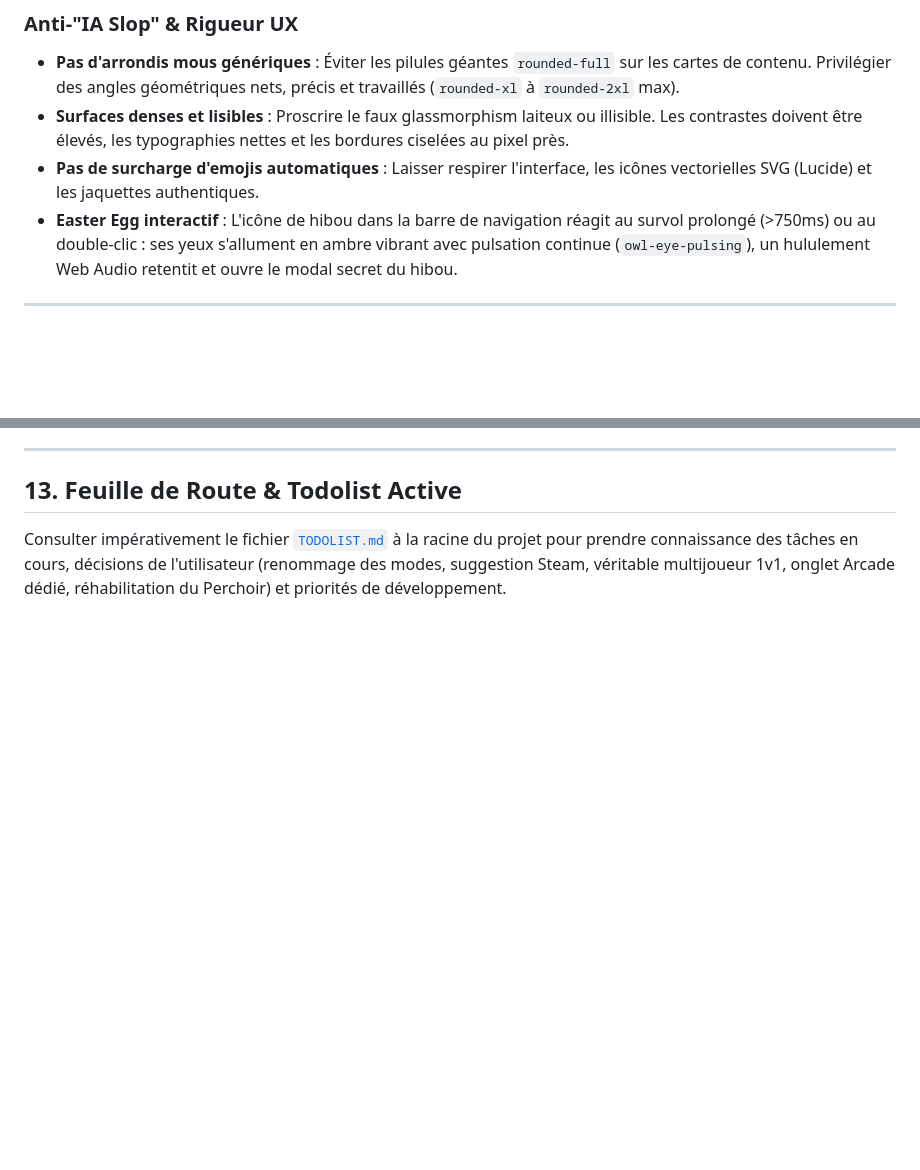
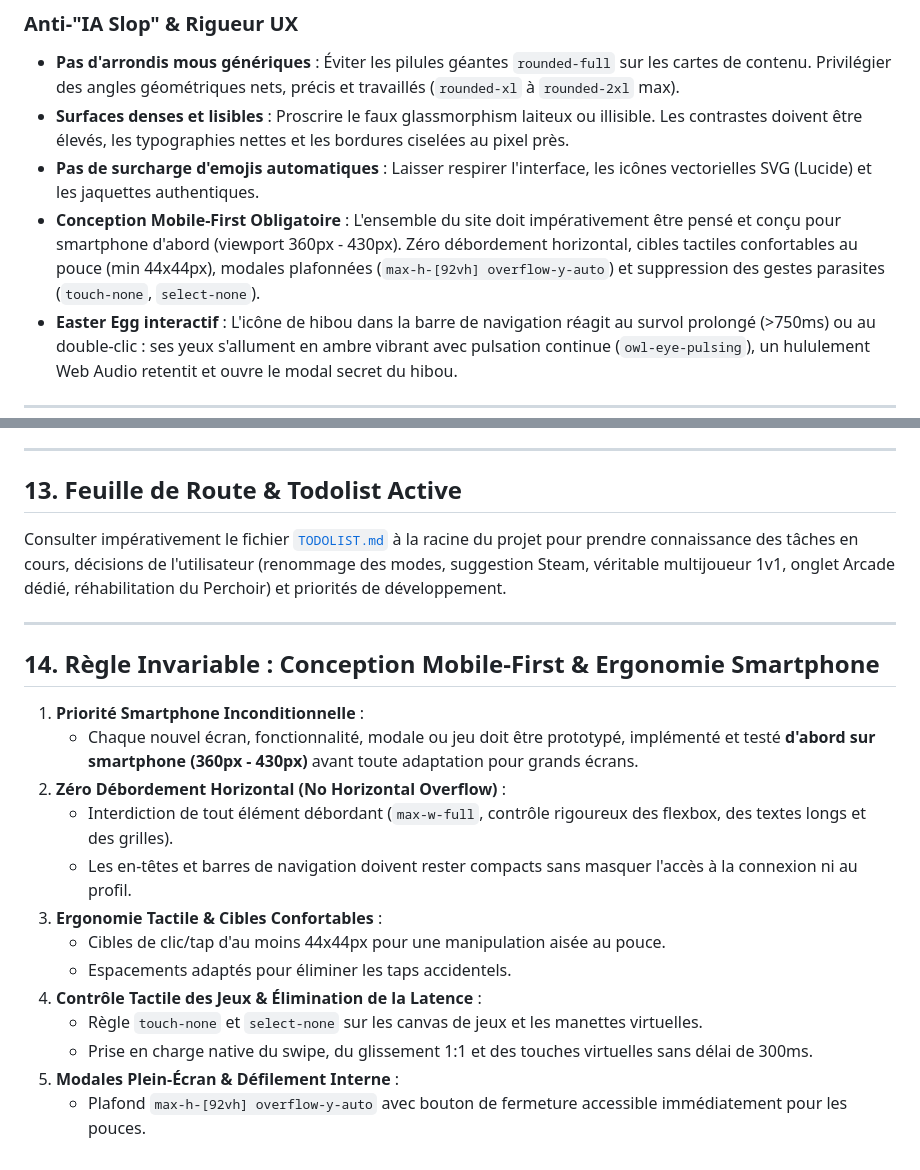
Before and after one commit to Edsaje/hoot-indie-games, a Markdown page: GEMINI.md, 2 parts joined by grey strips. Rendered like a GitHub page; blank space fills up the shorter version.

Commit message:
docs: formalize mobile-first invariant rule in GEMINI.md and add mobile improvement task in TODOLIST.md

```diff
--- a/GEMINI.md
+++ b/GEMINI.md
@@ -26,6 +26,7 @@ Hoot Indie Games est le sanctuaire web bilingue officiel dédié aux jeux vidéo
 - **Pas d'arrondis mous génériques** : Éviter les pilules géantes `rounded-full` sur les cartes de contenu. Privilégier des angles géométriques nets, précis et travaillés (`rounded-xl` à `rounded-2xl` max).
 - **Surfaces denses et lisibles** : Proscrire le faux glassmorphism laiteux ou illisible. Les contrastes doivent être élevés, les typographies nettes et les bordures ciselées au pixel près.
 - **Pas de surcharge d'emojis automatiques** : Laisser respirer l'interface, les icônes vectorielles SVG (Lucide) et les jaquettes authentiques.
+- **Conception Mobile-First Obligatoire** : L'ensemble du site doit impérativement être pensé et conçu pour smartphone d'abord (viewport 360px - 430px). Zéro débordement horizontal, cibles tactiles confortables au pouce (min 44x44px), modales plafonnées (`max-h-[92vh] overflow-y-auto`) et suppression des gestes parasites (`touch-none`, `select-none`).
 - **Easter Egg interactif** : L'icône de hibou dans la barre de navigation réagit au survol prolongé (>750ms) ou au double-clic : ses yeux s'allument en ambre vibrant avec pulsation continue (`owl-eye-pulsing`), un hululement Web Audio retentit et ouvre le modal secret du hibou.
 
 ---
@@ -268,3 +269,21 @@ Pour prévenir toute fausse déduction ou frustration dans Indledle :
 ## 13. Feuille de Route & Todolist Active
 
 Consulter impérativement le fichier [`TODOLIST.md`](file:///TODOLIST.md) à la racine du projet pour prendre connaissance des tâches en cours, décisions de l'utilisateur (renommage des modes, suggestion Steam, véritable multijoueur 1v1, onglet Arcade dédié, réhabilitation du Perchoir) et priorités de développement.
+
+---
+
+## 14. Règle Invariable : Conception Mobile-First & Ergonomie Smartphone
+
+1. **Priorité Smartphone Inconditionnelle** :
+   - Chaque nouvel écran, fonctionnalité, modale ou jeu doit être prototypé, implémenté et testé **d'abord sur smartphone (360px - 430px)** avant toute adaptation pour grands écrans.
+2. **Zéro Débordement Horizontal (No Horizontal Overflow)** :
+   - Interdiction de tout élément débordant (`max-w-full`, contrôle rigoureux des flexbox, des textes longs et des grilles).
+   - Les en-têtes et barres de navigation doivent rester compacts sans masquer l'accès à la connexion ni au profil.
+3. **Ergonomie Tactile & Cibles Confortables** :
+   - Cibles de clic/tap d'au moins 44x44px pour une manipulation aisée au pouce.
+   - Espacements adaptés pour éliminer les taps accidentels.
+4. **Contrôle Tactile des Jeux & Élimination de la Latence** :
+   - Règle `touch-none` et `select-none` sur les canvas de jeux et les manettes virtuelles.
+   - Prise en charge native du swipe, du glissement 1:1 et des touches virtuelles sans délai de 300ms.
+5. **Modales Plein-Écran & Défilement Interne** :
+   - Plafond `max-h-[92vh] overflow-y-auto` avec bouton de fermeture accessible immédiatement pour les pouces.
```
Also changed, not shown: TODOLIST.md (+10 -0 lines).
